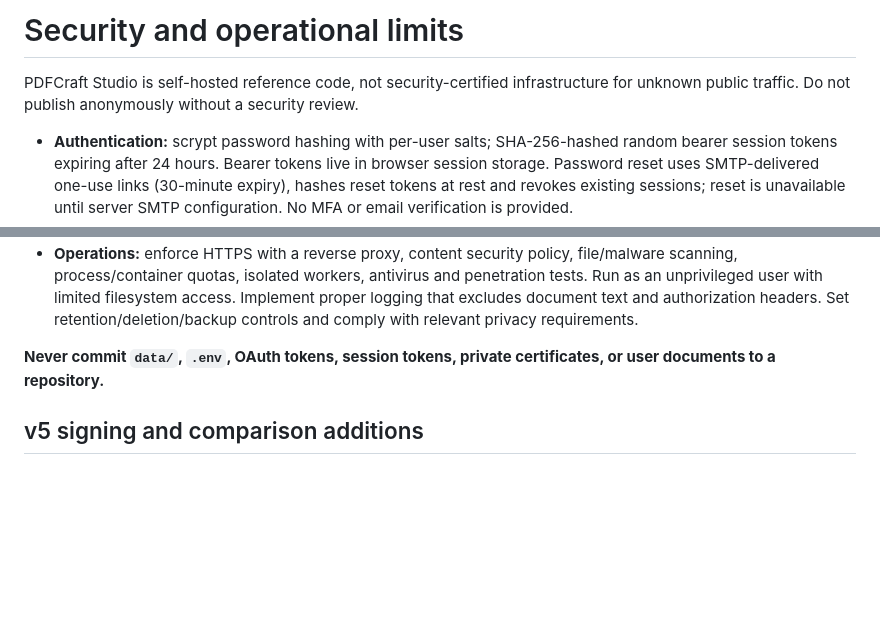
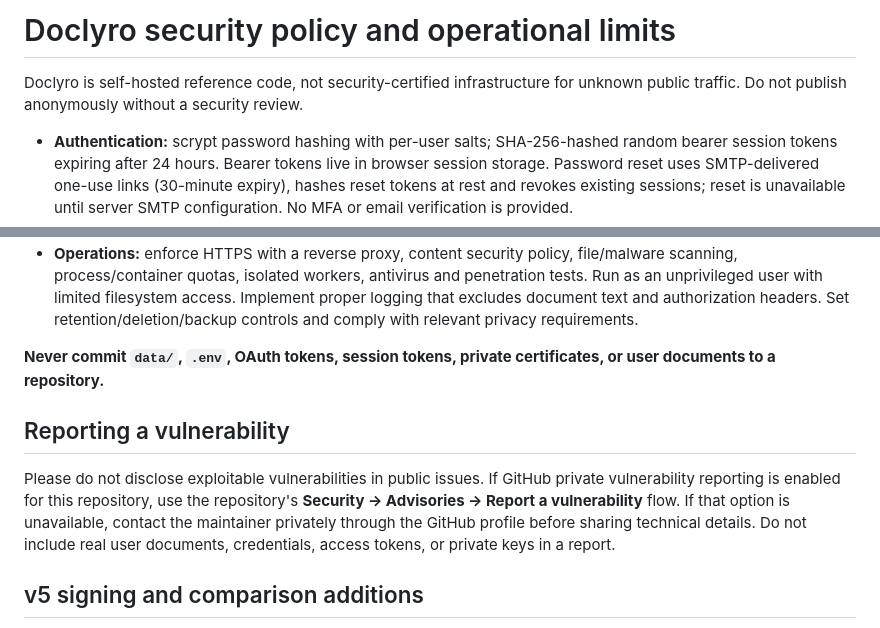
Before and after one commit to msrajput08/doclyro, a Markdown page: SECURITY.md, 2 parts joined by grey strips. Drawn GitHub-style; blank space fills up the shorter version.

Commit message:
docs: align security policy with Doclyro branding

```diff
--- a/SECURITY.md
+++ b/SECURITY.md
@@ -1,6 +1,6 @@
-# Security and operational limits
+# Doclyro security policy and operational limits
 
-PDFCraft Studio is self-hosted reference code, not security-certified infrastructure for unknown public traffic. Do not publish anonymously without a security review.
+Doclyro is self-hosted reference code, not security-certified infrastructure for unknown public traffic. Do not publish anonymously without a security review.
 
 - **Authentication:** scrypt password hashing with per-user salts; SHA-256-hashed random bearer session tokens expiring after 24 hours. Bearer tokens live in browser session storage. Password reset uses SMTP-delivered one-use links (30-minute expiry), hashes reset tokens at rest and revokes existing sessions; reset is unavailable until server SMTP configuration. No MFA or email verification is provided.
 - **Authorization:** file metadata is scoped by owner ID; stored filenames are sanitized; ownership is checked on read/delete and signing request retrieval. Accounts and uploads cannot access other users' files in current route tests.
@@ -16,6 +16,10 @@ PDFCraft Studio is self-hosted reference code, not security-certified infrastruc
 
 **Never commit `data/`, `.env`, OAuth tokens, session tokens, private certificates, or user documents to a repository.**
 
+## Reporting a vulnerability
+
+Please do not disclose exploitable vulnerabilities in public issues. If GitHub private vulnerability reporting is enabled for this repository, use the repository's **Security → Advisories → Report a vulnerability** flow. If that option is unavailable, contact the maintainer privately through the GitHub profile before sharing technical details. Do not include real user documents, credentials, access tokens, or private keys in a report.
+
 ## v5 signing and comparison additions
 
 - **PKCS#12 signature private keys:** P12/PFX bundles and passphrases are supplied per processing request and used only inside the temporary processing job; do not store or email private key bundles. They are sensitive; use a deployment you personally trust. Temporary files are removed after processing response cleanup, subject to host OS/runtime guarantees. Never upload test or real private keys to public untrusted instances.
```
